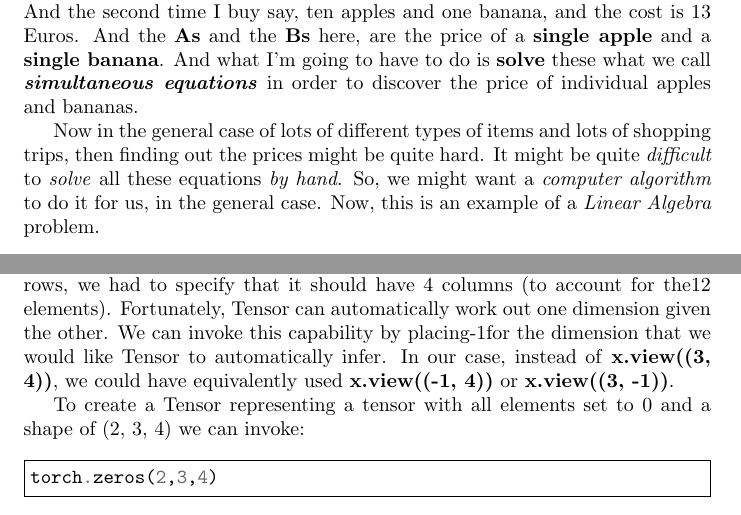
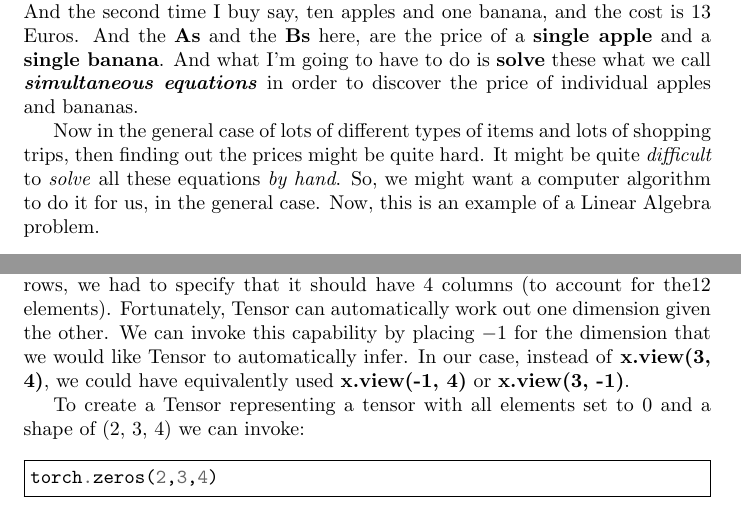
Before and after one commit to hoangtnm/ai_training, a LaTeX paper (documents/session_01/Foundations_of_Maths_for_ML_part1.tex): two parts of pages 2 and 4 of 9, joined at a grey line, cut so that both start at the same text. Compiled offline with pdfLaTeX.

Commit message:
Update Foundations_of_Maths_for_ML_part1

```diff
--- a/documents/session_01/Foundations_of_Maths_for_ML_part1.tex
+++ b/documents/session_01/Foundations_of_Maths_for_ML_part1.tex
@@ -69,7 +69,7 @@ And the \textbf{As} and the \textbf{Bs} here,
 are the price of a \textbf{single apple} and a \textbf{single banana}.
 And what I'm going to have to do is \textbf{solve} these what we call \textbf{\textit{simultaneous equations}} in order to discover the price of individual apples and bananas.
 
-Now in the general case of lots of different types of items and lots of shopping trips, then finding out the prices might be quite hard. It might be quite \textit{difficult} to \textit{solve} all these equations \textit{by hand}. So, we might want a \textit{computer algorithm} to do it for us, in the general case. Now, this is an example of a \textit{Linear Algebra} problem.
+Now in the general case of lots of different types of items and lots of shopping trips, then finding out the prices might be quite hard. It might be quite \textit{difficult} to \textit{solve} all these equations \textit{by hand}. So, we might want a computer algorithm to do it for us, in the general case. Now, this is an example of a Linear Algebra problem.
 
 \begin{equation} \label{eq2}
 	\begin{bmatrix}
@@ -148,7 +148,7 @@
 	[ 8,  9, 10, 11]])
 \end{minted}
 
-Reshaping by manually specifying each of the dimensions can get annoying.  Once we know one of the dimensions, why should we have to perform the division our selves to determine the other? For example,above, to get a matrix with 3 rows, we had to specify that it should have 4 columns (to account for the12 elements). Fortunately, Tensor can automatically work out one dimension given the other. We can invoke this capability by placing-1for the dimension that we would like Tensor to automatically infer. In our case, instead of \textbf{x.view((3, 4))}, we could have equivalently used \textbf{x.view((-1, 4))} or \textbf{x.view((3, -1))}.
+Reshaping by manually specifying each of the dimensions can get annoying.  Once we know one of the dimensions, why should we have to perform the division our selves to determine the other? For example,above, to get a matrix with 3 rows, we had to specify that it should have 4 columns (to account for the12 elements). Fortunately, Tensor can automatically work out one dimension given the other. We can invoke this capability by placing $ -1 $ for the dimension that we would like Tensor to automatically infer. In our case, instead of \textbf{x.view(3, 4)}, we could have equivalently used \textbf{x.view(-1, 4)} or \textbf{x.view(3, -1)}.
 
 To create a Tensor representing a tensor with all elements set to 0 and a shape of (2, 3, 4) we can invoke:
 
```
Also changed, not shown: documents/session_01/Foundations_of_Maths_for_ML_part1.tex (14 more changed lines).
